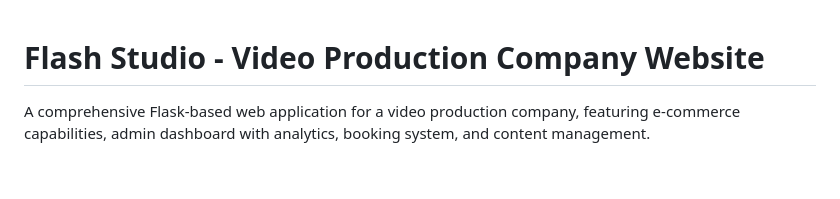
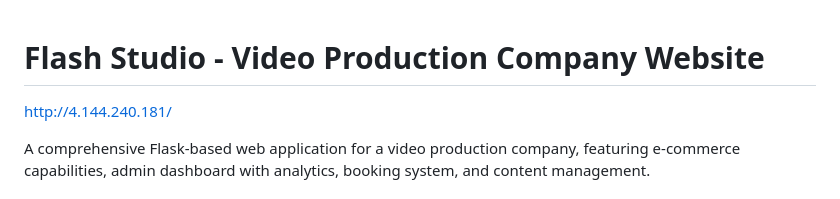
Before and after one commit to silon77/FlashStudio-V3, a Markdown page: README.md, the part around the change. GitHub-like rendering; blank space fills up the shorter version.

Commit message:
Add URL to README for project reference

```diff
--- a/README.md
+++ b/README.md
@@ -1,4 +1,5 @@
 # Flash Studio - Video Production Company Website
+http://4.144.240.181/
 
 A comprehensive Flask-based web application for a video production company, featuring e-commerce capabilities, admin dashboard with analytics, booking system, and content management.
 
```
